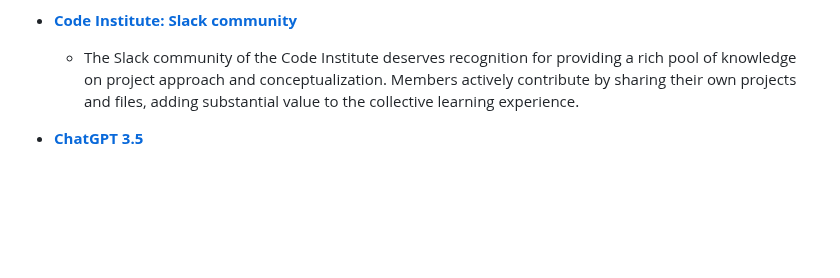
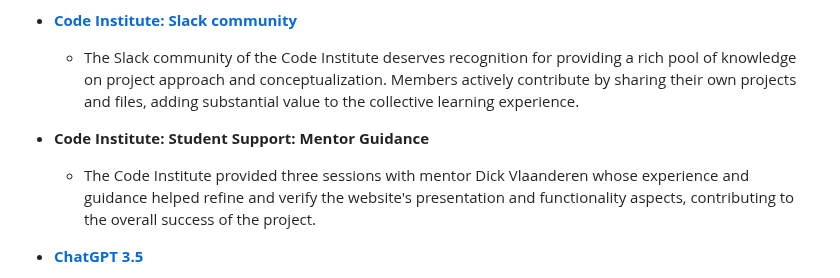
Before and after one commit to linobollansee/bytecoding, a Markdown page: README.md, the part around the change. Rendered like a GitHub page; blank space fills up the shorter version.

Commit message:
README.md mentor

```diff
--- a/README.md
+++ b/README.md
@@ -121,6 +121,10 @@ You can access the live link at this location. - [https://linobollansee.github.i
 
   - The Slack community of the Code Institute deserves recognition for providing a rich pool of knowledge on project approach and conceptualization. Members actively contribute by sharing their own projects and files, adding substantial value to the collective learning experience.
 
+- **Code Institute: Student Support: Mentor Guidance**
+
+  - The Code Institute provided three sessions with mentor Dick Vlaanderen whose experience and guidance helped refine and verify the website's presentation and functionality aspects, contributing to the overall success of the project.
+
 - **[ChatGPT 3.5](https://chat.openai.com/)**
 
   - The text content on the Bytecoding website and its README.md owes much to the collaborative efforts of Lino Bollansee and OpenAI's ChatGPT 3.5. Lino Bollansee's distinctive insights, expertise, and writing style provided the initial groundwork for the content. Subsequently, ChatGPT was utilized to refine the material, utilizing its language generation capabilities to enhance structure, ensure coherence, and elevate the overall writing quality.
```
